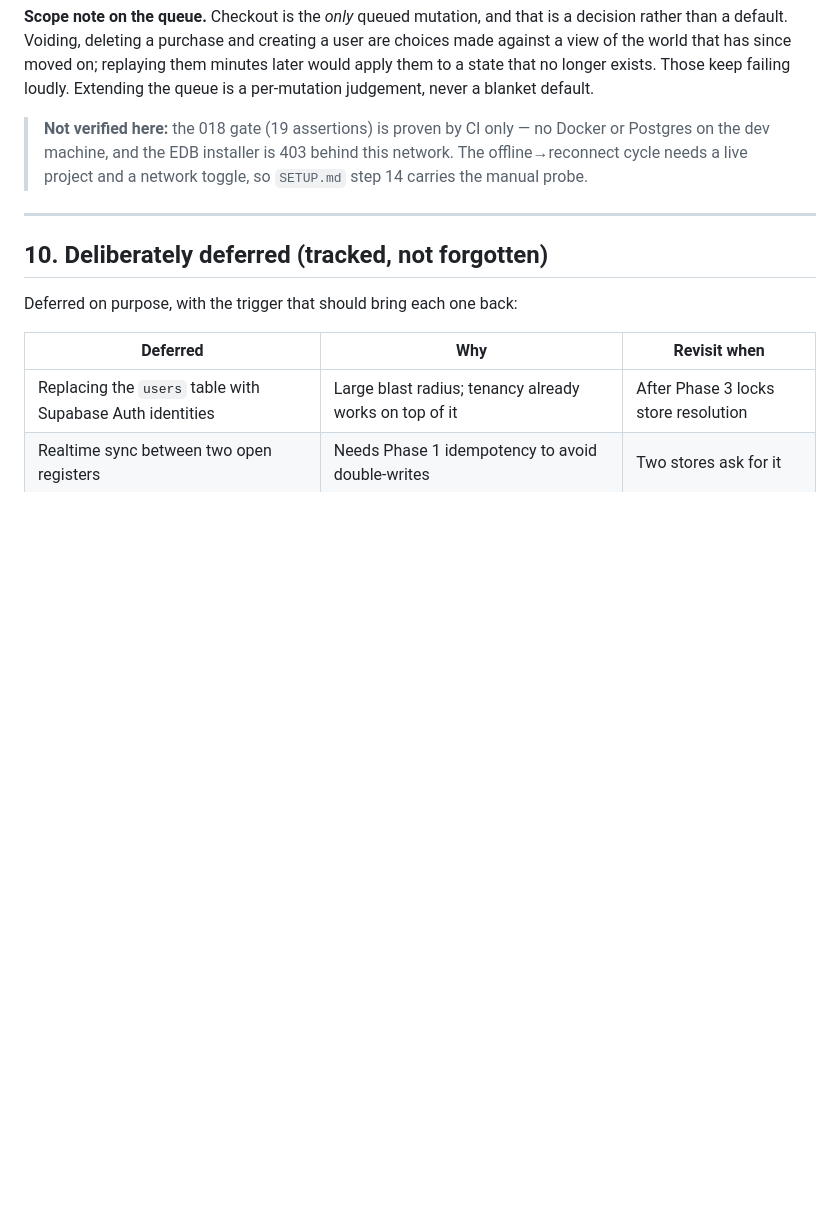
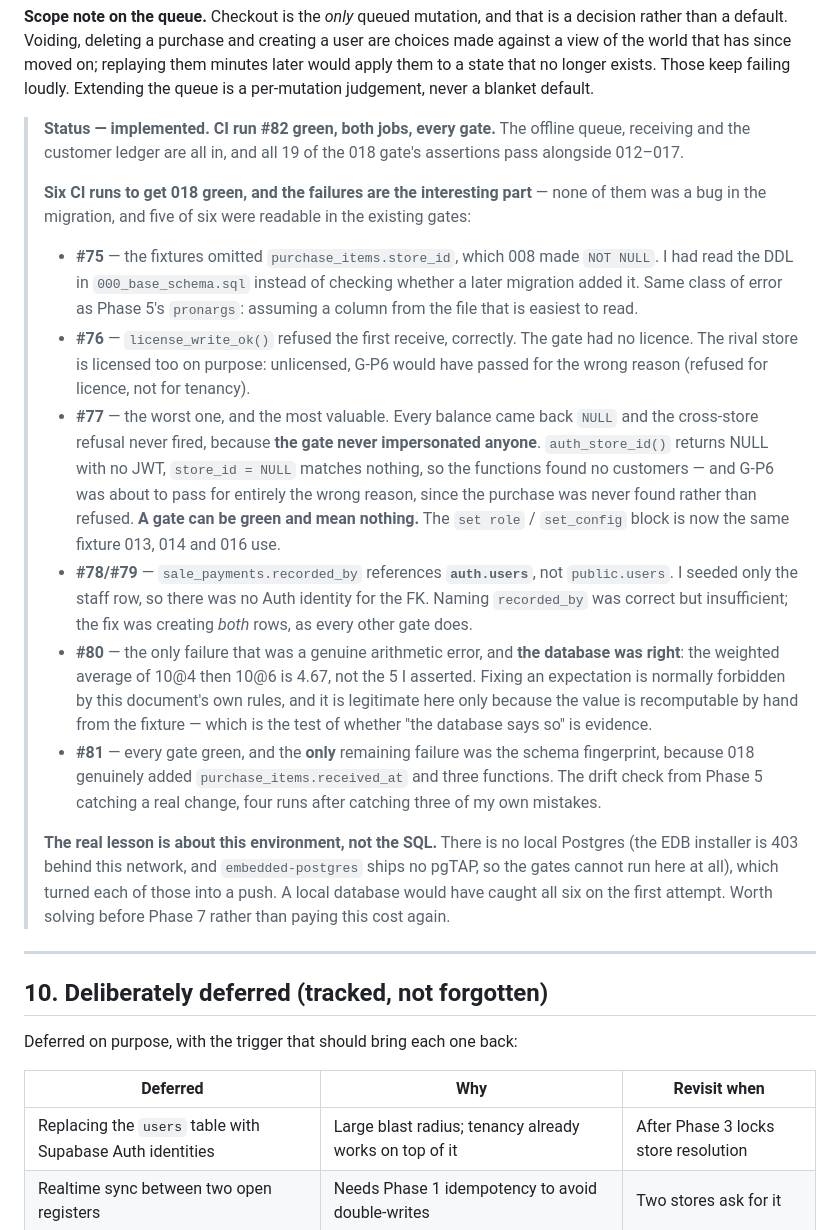
Before and after one commit to abdelmoniem-saad/optical-pos, a Markdown page: PHASED_ROADMAP.md, the part around the change. GitHub-like rendering; blank space fills up the shorter version.

Commit message:
docs: record what run #82 proved, and the six runs it took to get there

```diff
--- a/PHASED_ROADMAP.md
+++ b/PHASED_ROADMAP.md
@@ -760,10 +760,41 @@ a view of the world that has since moved on; replaying them minutes later would
 state that no longer exists. Those keep failing loudly. Extending the queue is a per-mutation
 judgement, never a blanket default.
 
-> **Not verified here:** the 018 gate (19 assertions) is proven by CI only — no Docker or
-> Postgres on the dev machine, and the EDB installer is 403 behind this network. The
-> offline→reconnect cycle needs a live project and a network toggle, so `SETUP.md` step 14
-> carries the manual probe.
+> **Status — implemented. CI run #82 green, both jobs, every gate.** The offline queue, receiving
+> and the customer ledger are all in, and all 19 of the 018 gate's assertions pass alongside
+> 012–017.
+>
+> **Six CI runs to get 018 green, and the failures are the interesting part** — none of them was a
+> bug in the migration, and five of six were readable in the existing gates:
+>
+> - **#75** — the fixtures omitted `purchase_items.store_id`, which 008 made `NOT NULL`. I had read
+>   the DDL in `000_base_schema.sql` instead of checking whether a later migration added it. Same
+>   class of error as Phase 5's `pronargs`: assuming a column from the file that is easiest to read.
+> - **#76** — `license_write_ok()` refused the first receive, correctly. The gate had no licence.
+>   The rival store is licensed too on purpose: unlicensed, G-P6 would have passed for the wrong
+>   reason (refused for licence, not for tenancy).
+> - **#77** — the worst one, and the most valuable. Every balance came back `NULL` and the
+>   cross-store refusal never fired, because **the gate never impersonated anyone**.
+>   `auth_store_id()` returns NULL with no JWT, `store_id = NULL` matches nothing, so the functions
+>   found no customers — and G-P6 was about to pass for entirely the wrong reason, since the
+>   purchase was never found rather than refused. **A gate can be green and mean nothing.** The
+>   `set role` / `set_config` block is now the same fixture 013, 014 and 016 use.
+> - **#78/#79** — `sale_payments.recorded_by` references **`auth.users`**, not `public.users`. I
+>   seeded only the staff row, so there was no Auth identity for the FK. Naming `recorded_by` was
+>   correct but insufficient; the fix was creating *both* rows, as every other gate does.
+> - **#80** — the only failure that was a genuine arithmetic error, and **the database was right**:
+>   the weighted average of 10@4 then 10@6 is 4.67, not the 5 I asserted. Fixing an expectation is
+>   normally forbidden by this document's own rules, and it is legitimate here only because the
+>   value is recomputable by hand from the fixture — which is the test of whether "the database says
+>   so" is evidence.
+> - **#81** — every gate green, and the **only** remaining failure was the schema fingerprint,
+>   because 018 genuinely added `purchase_items.received_at` and three functions. The drift check
+>   from Phase 5 catching a real change, four runs after catching three of my own mistakes.
+>
+> **The real lesson is about this environment, not the SQL.** There is no local Postgres (the EDB
+> installer is 403 behind this network, and `embedded-postgres` ships no pgTAP, so the gates cannot
+> run here at all), which turned each of those into a push. A local database would have caught all
+> six on the first attempt. Worth solving before Phase 7 rather than paying this cost again.
 
 ---
 
```
